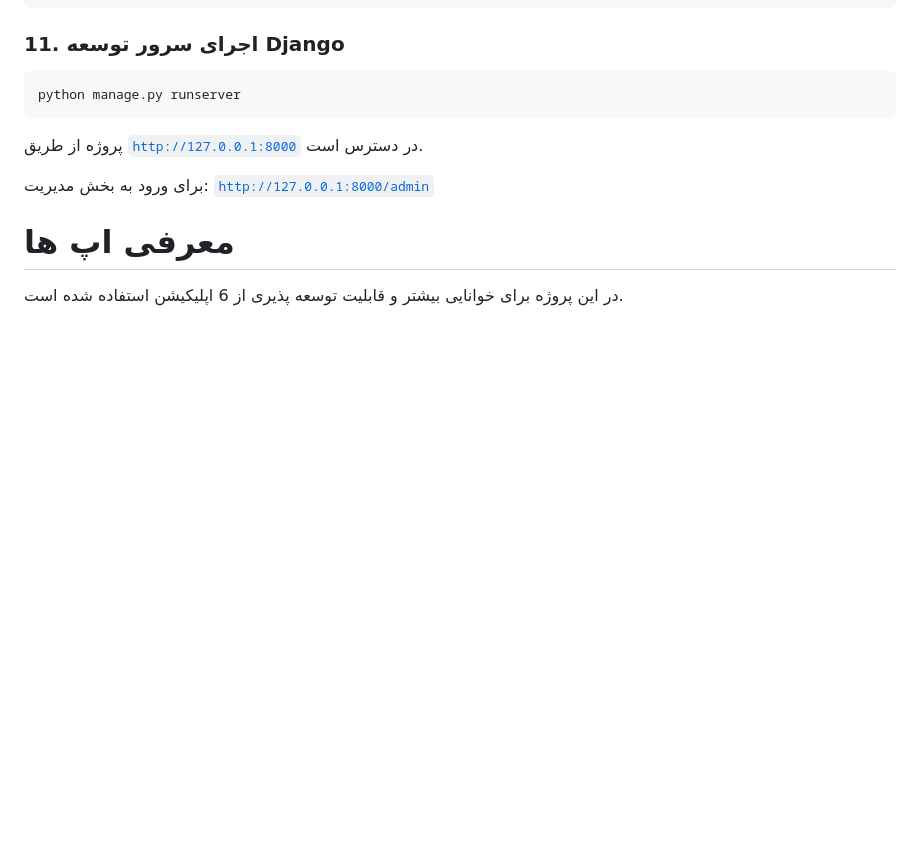
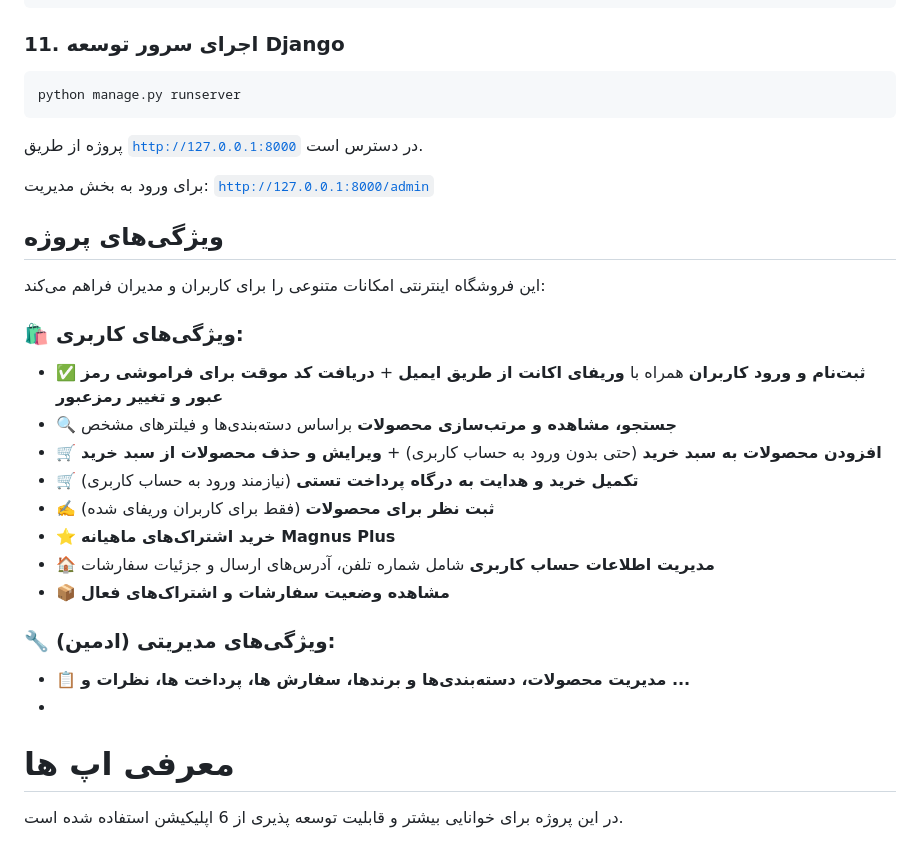
Before and after one commit to AliMRBS/magnusshop_project, a Markdown page: README.md, the part around the change. Rendered like a GitHub page; blank space fills up the shorter version.

```diff
--- a/README.md
+++ b/README.md
@@ -120,6 +120,25 @@ python manage.py runserver
 
 برای ورود به بخش مدیریت: [`http://127.0.0.1:8000/admin`](http://127.0.0.1:8000/admin)
 
+##  ویژگی‌های پروژه
+
+این فروشگاه اینترنتی امکانات متنوعی را برای کاربران و مدیران فراهم می‌کند:
+
+### 🛍 ویژگی‌های کاربری:
+- ✅ **ثبت‌نام و ورود کاربران** همراه با **وریفای اکانت از طریق ایمیل** + **دریافت کد موقت برای فراموشی رمز عبور و تغییر رمزعبور**
+- 🔍 **جستجو، مشاهده و مرتب‌سازی محصولات** براساس دسته‌بندی‌ها و فیلترهای مشخص
+- 🛒 **افزودن محصولات به سبد خرید** (حتی بدون ورود به حساب کاربری) + **ویرایش و حذف محصولات از سبد خرید**
+- 🛒 **تکمیل خرید و هدایت به درگاه پرداخت تستی** (نیازمند ورود به حساب کاربری)
+- ✍️ **ثبت نظر برای محصولات** (فقط برای کاربران وریفای شده)
+- ⭐ **خرید اشتراک‌های ماهیانه Magnus Plus**
+- 🏠 **مدیریت اطلاعات حساب کاربری** شامل شماره تلفن، آدرس‌های ارسال و جزئیات سفارشات
+- 📦 **مشاهده وضعیت سفارشات و اشتراک‌های فعال**
+
+### 🔧 ویژگی‌های مدیریتی (ادمین):
+- 📋 **مدیریت محصولات، دسته‌بندی‌ها و برندها، سفارش ها، پرداخت ها، نظرات و ...**
+-
+
+
 
 
 # معرفی اپ ها
```
